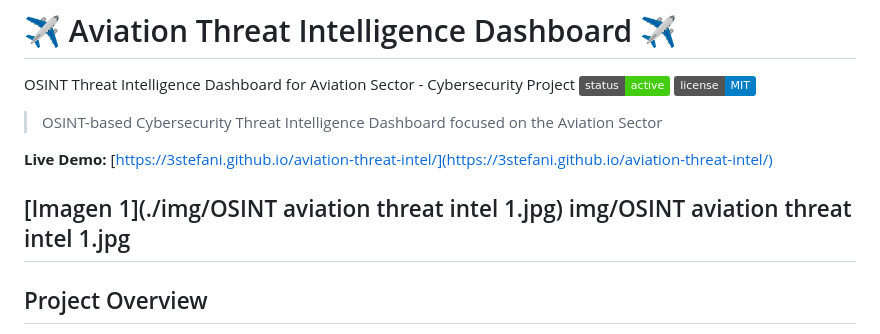
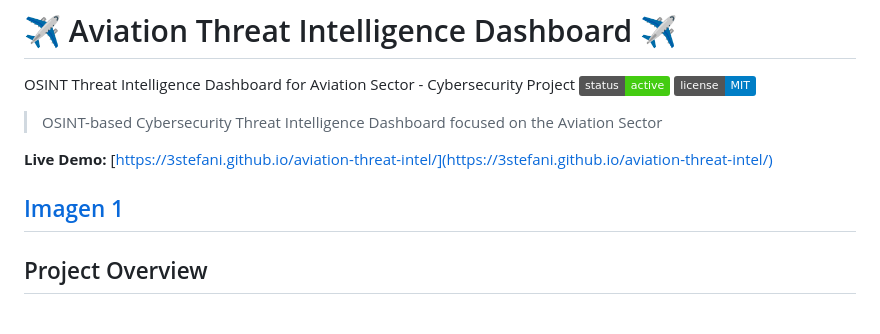
Before and after one commit to 3stefani/aviation-threat-intel, a Markdown page: README.md, the part around the change. Drawn GitHub-style; badges without logos.

```diff
--- a/README.md
+++ b/README.md
@@ -7,8 +7,7 @@ OSINT Threat Intelligence Dashboard for Aviation Sector - Cybersecurity Project
 
 **Live Demo:** [https://3stefani.github.io/aviation-threat-intel/](https://3stefani.github.io/aviation-threat-intel/)
 
-[Imagen 1](./img/OSINT aviation threat intel 1.jpg)
-img/OSINT aviation threat intel 1.jpg
+[Imagen 1](./img/OSINT%20aviation%20threat%20intel%201.jpg)
 ---
 
 ## Project Overview
```
